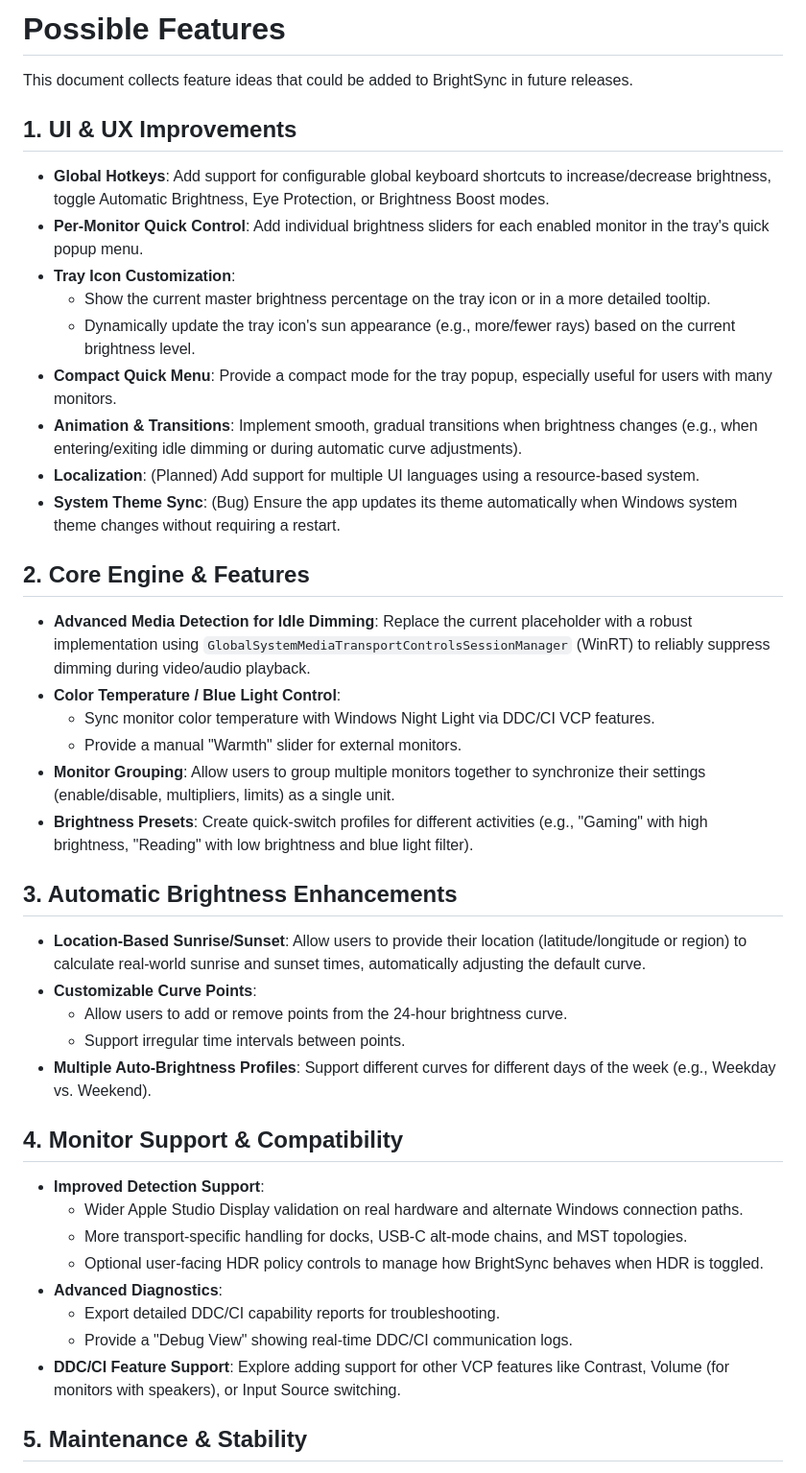
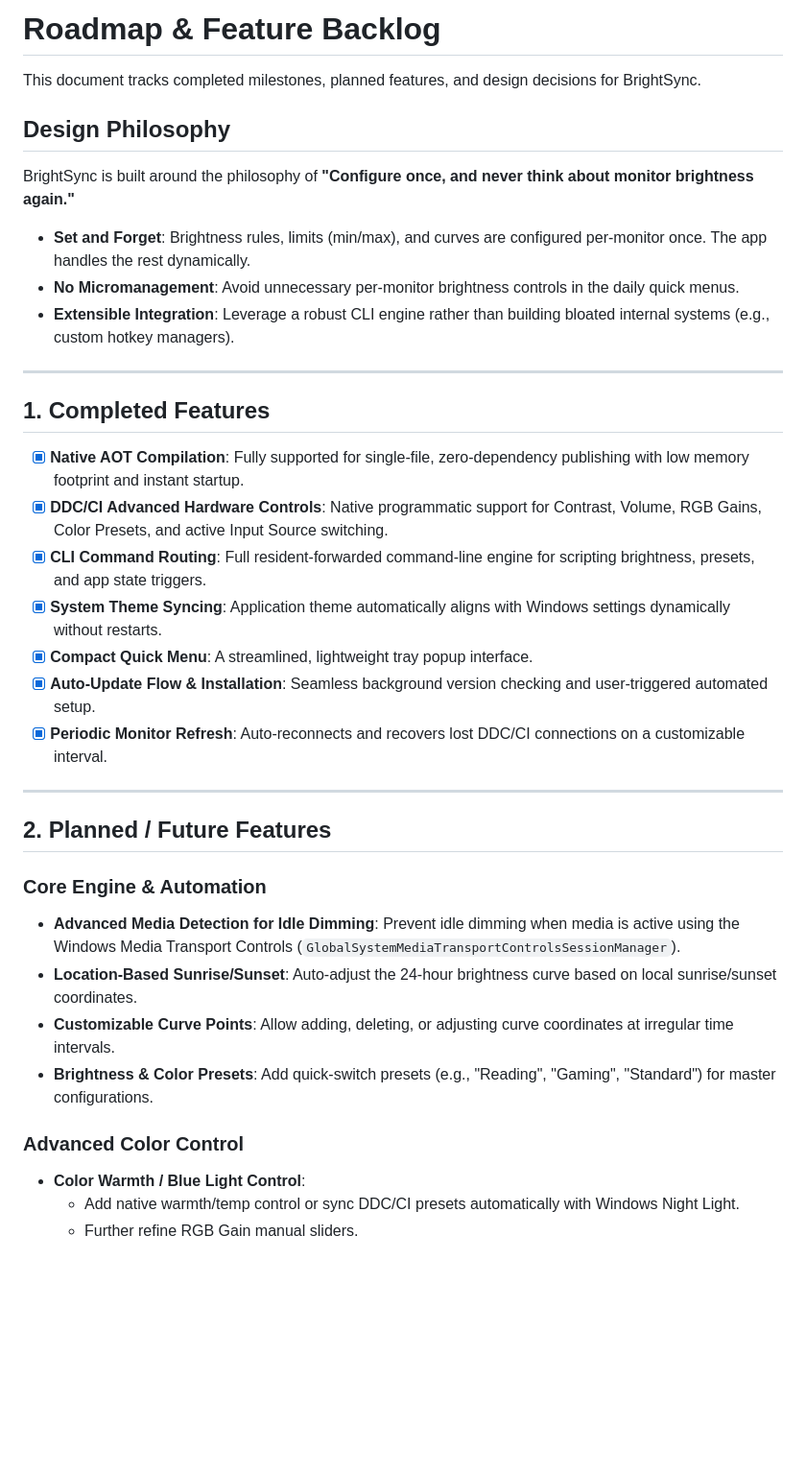
Before and after one commit to bberka/BrightSync, a Markdown page: docs/TODO.md, the part around one of its changes. Shown at 96% size. Drawn GitHub-style; blank space fills up the shorter version.

Commit message:
docs: Update TODO.md with current project roadmap and design decisions

```diff
--- a/docs/TODO.md
+++ b/docs/TODO.md
@@ -1,46 +1,38 @@
-# Possible Features
+# Roadmap & Feature Backlog
 
-This document collects feature ideas that could be added to BrightSync in future releases.
+This document tracks completed milestones, planned features, and design decisions for BrightSync.
 
-## 1. UI & UX Improvements
+## Design Philosophy
 
-- **Global Hotkeys**: Add support for configurable global keyboard shortcuts to increase/decrease brightness, toggle Automatic Brightness, Eye Protection, or Brightness Boost modes.
-- **Per-Monitor Quick Control**: Add individual brightness sliders for each enabled monitor in the tray's quick popup menu.
-- **Tray Icon Customization**:
-    - Show the current master brightness percentage on the tray icon or in a more detailed tooltip.
-    - Dynamically update the tray icon's sun appearance (e.g., more/fewer rays) based on the current brightness level.
-- **Compact Quick Menu**: Provide a compact mode for the tray popup, especially useful for users with many monitors.
-- **Animation & Transitions**: Implement smooth, gradual transitions when brightness changes (e.g., when entering/exiting idle dimming or during automatic curve adjustments).
-- **Localization**: (Planned) Add support for multiple UI languages using a resource-based system.
-- **System Theme Sync**: (Bug) Ensure the app updates its theme automatically when Windows system theme changes without requiring a restart.
+BrightSync is built around the philosophy of **"Configure once, and never think about monitor brightness again."**
+- **Set and Forget**: Brightness rules, limits (min/max), and curves are configured per-monitor once. The app handles the rest dynamically.
+- **No Micromanagement**: Avoid unnecessary per-monitor brightness controls in the daily quick menus.
+- **Extensible Integration**: Leverage a robust CLI engine rather than building bloated internal systems (e.g., custom hotkey managers).
 
-## 2. Core Engine & Features
+---
 
-- **Advanced Media Detection for Idle Dimming**: Replace the current placeholder with a robust implementation using `GlobalSystemMediaTransportControlsSessionManager` (WinRT) to reliably suppress dimming during video/audio playback.
-- **Color Temperature / Blue Light Control**:
-    - Sync monitor color temperature with Windows Night Light via DDC/CI VCP features.
-    - Provide a manual "Warmth" slider for external monitors.
-- **Monitor Grouping**: Allow users to group multiple monitors together to synchronize their settings (enable/disable, multipliers, limits) as a single unit.
-- **Brightness Presets**: Create quick-switch profiles for different activities (e.g., "Gaming" with high brightness, "Reading" with low brightness and blue light filter).
+## 1. Completed Features
 
-## 3. Automatic Brightness Enhancements
+- [x] **Native AOT Compilation**: Fully supported for single-file, zero-dependency publishing with low memory footprint and instant startup.
+- [x] **DDC/CI Advanced Hardware Controls**: Native programmatic support for Contrast, Volume, RGB Gains, Color Presets, and active Input Source switching.
+- [x] **CLI Command Routing**: Full resident-forwarded command-line engine for scripting brightness, presets, and app state triggers.
+- [x] **System Theme Syncing**: Application theme automatically aligns with Windows settings dynamically without restarts.
+- [x] **Compact Quick Menu**: A streamlined, lightweight tray popup interface.
+- [x] **Auto-Update Flow & Installation**: Seamless background version checking and user-triggered automated setup.
+- [x] **Periodic Monitor Refresh**: Auto-reconnects and recovers lost DDC/CI connections on a customizable interval.
 
-- **Location-Based Sunrise/Sunset**: Allow users to provide their location (latitude/longitude or region) to calculate real-world sunrise and sunset times, automatically adjusting the default curve.
-- **Customizable Curve Points**:
-    - Allow users to add or remove points from the 24-hour brightness curve.
-    - Support irregular time intervals between points.
-- **Multiple Auto-Brightness Profiles**: Support different curves for different days of the week (e.g., Weekday vs. Weekend).
+---
 
-## 4. Monitor Support & Compatibility
+## 2. Planned / Future Features
 
-- **Improved Detection Support**:
-    - Wider Apple Studio Display validation on real hardware and alternate Windows connection paths.
-    - More transport-specific handling for docks, USB-C alt-mode chains, and MST topologies.
-    - Optional user-facing HDR policy controls to manage how BrightSync behaves when HDR is toggled.
-- **Advanced Diagnostics**:
-    - Export detailed DDC/CI capability reports for troubleshooting.
-    - Provide a "Debug View" showing real-time DDC/CI communication logs.
-- **DDC/CI Feature Support**: Explore adding support for other VCP features like Contrast, Volume (for monitors with speakers), or Input Source switching.
+### Core Engine & Automation
+- **Advanced Media Detection for Idle Dimming**: Prevent idle dimming when media is active using the Windows Media Transport Controls (`GlobalSystemMediaTransportControlsSessionManager`).
+- **Location-Based Sunrise/Sunset**: Auto-adjust the 24-hour brightness curve based on local sunrise/sunset coordinates.
+- **Customizable Curve Points**: Allow adding, deleting, or adjusting curve coordinates at irregular time intervals.
+- **Brightness & Color Presets**: Add quick-switch presets (e.g., "Reading", "Gaming", "Standard") for master configurations.
 
-## 5. Maintenance & Stability
+### Advanced Color Control
+- **Color Warmth / Blue Light Control**:
+  - Add native warmth/temp control or sync DDC/CI presets automatically with Windows Night Light.
+  - Further refine RGB Gain manual sliders.
 
```
Also changed, not shown: other parts of docs/TODO.md (+17 -2 lines).
